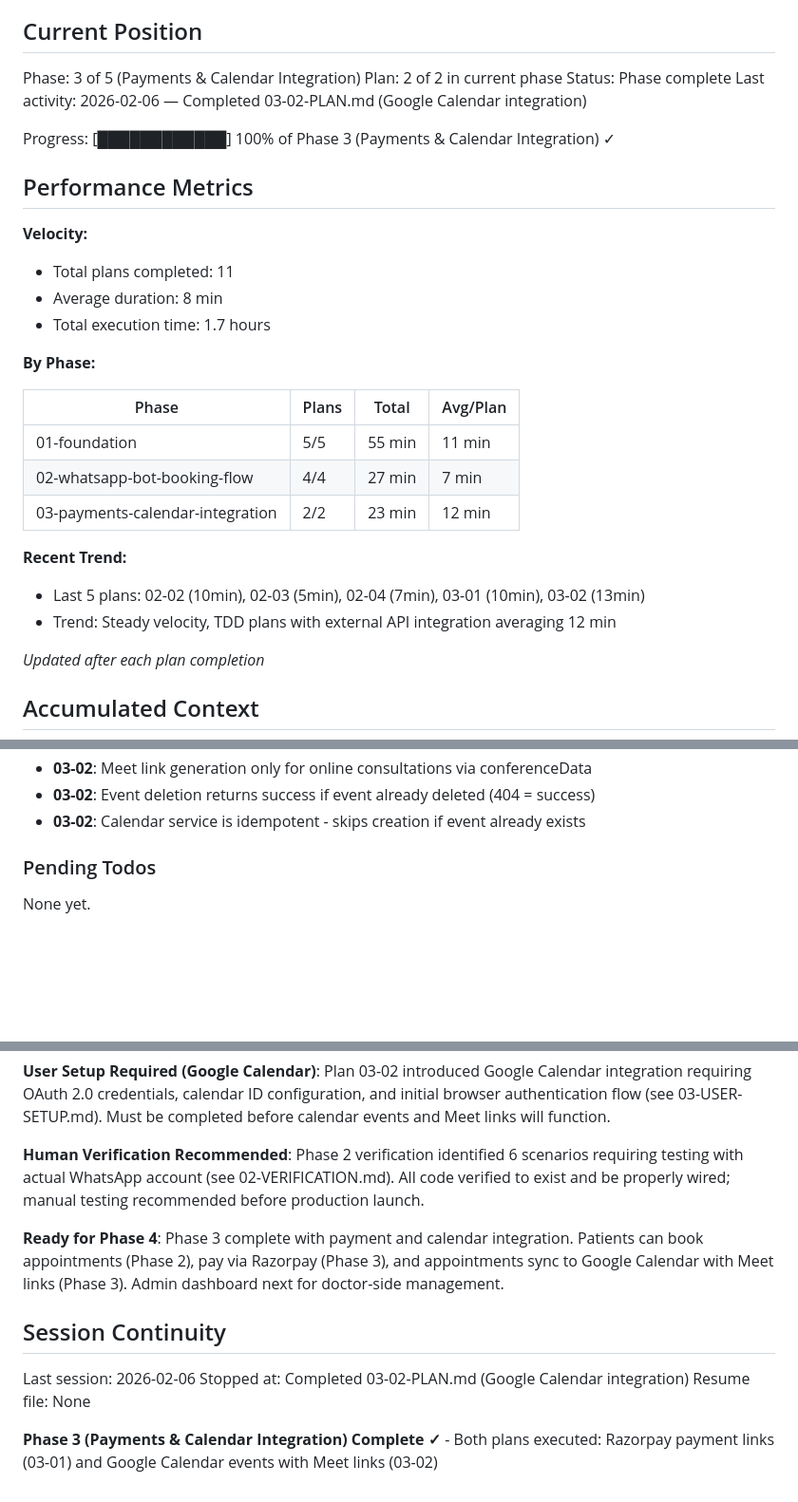
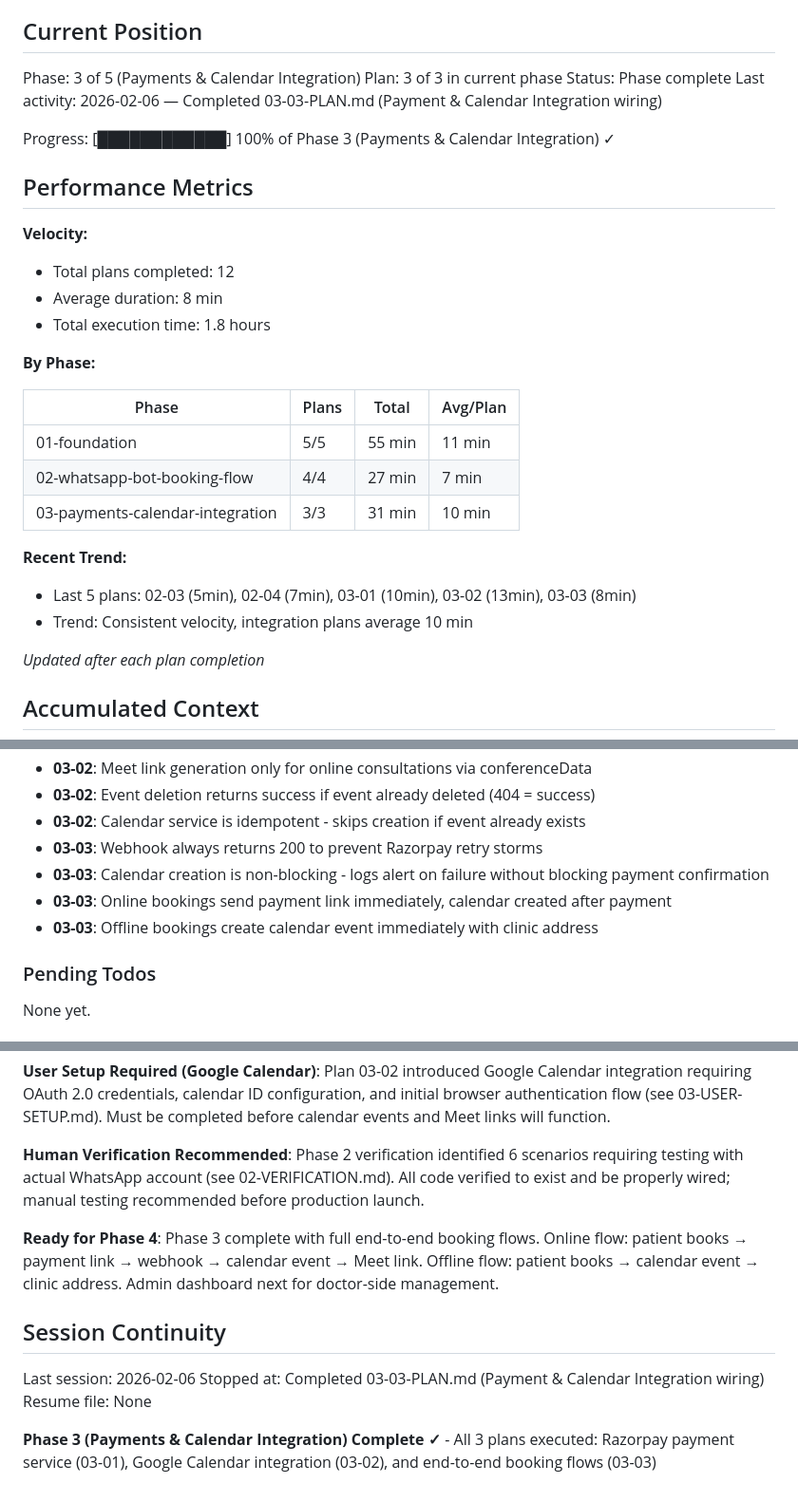
Before and after one commit to KanaparthySaiSreekar/docbot, a Markdown page: .planning/STATE.md, 3 parts joined by grey strips. Shown at 95% size. Drawn GitHub-style; blank space fills up the shorter version.

Commit message:
docs(03-03): complete payment & calendar integration plan
Tasks completed: 2/2
- Razorpay webhook endpoint with calendar and notification
- Bot handler integration for payment and calendar flows

SUMMARY: .planning/phases/03-payments-calendar-integration/03-03-SUMMARY.md

```diff
--- a/.planning/STATE.md
+++ b/.planning/STATE.md
@@ -10,18 +10,18 @@ See: .planning/PROJECT.md (updated 2026-02-04)
 ## Current Position
 
 Phase: 3 of 5 (Payments & Calendar Integration)
-Plan: 2 of 2 in current phase
+Plan: 3 of 3 in current phase
 Status: Phase complete
-Last activity: 2026-02-06 — Completed 03-02-PLAN.md (Google Calendar integration)
+Last activity: 2026-02-06 — Completed 03-03-PLAN.md (Payment & Calendar Integration wiring)
 
 Progress: [████████████] 100% of Phase 3 (Payments & Calendar Integration) ✓
 
 ## Performance Metrics
 
 **Velocity:**
-- Total plans completed: 11
+- Total plans completed: 12
 - Average duration: 8 min
-- Total execution time: 1.7 hours
+- Total execution time: 1.8 hours
 
 **By Phase:**
 
@@ -29,11 +29,11 @@ Progress: [████████████] 100% of Phase 3 (Payments & Cal
 |-------|-------|-------|----------|
 | 01-foundation | 5/5 | 55 min | 11 min |
 | 02-whatsapp-bot-booking-flow | 4/4 | 27 min | 7 min |
-| 03-payments-calendar-integration | 2/2 | 23 min | 12 min |
+| 03-payments-calendar-integration | 3/3 | 31 min | 10 min |
 
 **Recent Trend:**
-- Last 5 plans: 02-02 (10min), 02-03 (5min), 02-04 (7min), 03-01 (10min), 03-02 (13min)
-- Trend: Steady velocity, TDD plans with external API integration averaging 12 min
+- Last 5 plans: 02-03 (5min), 02-04 (7min), 03-01 (10min), 03-02 (13min), 03-03 (8min)
+- Trend: Consistent velocity, integration plans average 10 min
 
 *Updated after each plan completion*
 
@@ -94,6 +94,10 @@ Recent decisions affecting current work:
 - **03-02**: Meet link generation only for online consultations via conferenceData
 - **03-02**: Event deletion returns success if event already deleted (404 = success)
 - **03-02**: Calendar service is idempotent - skips creation if event already exists
+- **03-03**: Webhook always returns 200 to prevent Razorpay retry storms
+- **03-03**: Calendar creation is non-blocking - logs alert on failure without blocking payment confirmation
+- **03-03**: Online bookings send payment link immediately, calendar created after payment
+- **03-03**: Offline bookings create calendar event immediately with clinic address
 
 ### Pending Todos
 
@@ -109,12 +113,12 @@ None yet.
 
 **Human Verification Recommended**: Phase 2 verification identified 6 scenarios requiring testing with actual WhatsApp account (see 02-VERIFICATION.md). All code verified to exist and be properly wired; manual testing recommended before production launch.
 
-**Ready for Phase 4**: Phase 3 complete with payment and calendar integration. Patients can book appointments (Phase 2), pay via Razorpay (Phase 3), and appointments sync to Google Calendar with Meet links (Phase 3). Admin dashboard next for doctor-side management.
+**Ready for Phase 4**: Phase 3 complete with full end-to-end booking flows. Online flow: patient books → payment link → webhook → calendar event → Meet link. Offline flow: patient books → calendar event → clinic address. Admin dashboard next for doctor-side management.
 
 ## Session Continuity
 
 Last session: 2026-02-06
-Stopped at: Completed 03-02-PLAN.md (Google Calendar integration)
+Stopped at: Completed 03-03-PLAN.md (Payment & Calendar Integration wiring)
 Resume file: None
 
-**Phase 3 (Payments & Calendar Integration) Complete ✓** - Both plans executed: Razorpay payment links (03-01) and Google Calendar events with Meet links (03-02)
+**Phase 3 (Payments & Calendar Integration) Complete ✓** - All 3 plans executed: Razorpay payment service (03-01), Google Calendar integration (03-02), and end-to-end booking flows (03-03)
```
Also changed, not shown: 1 other file.
